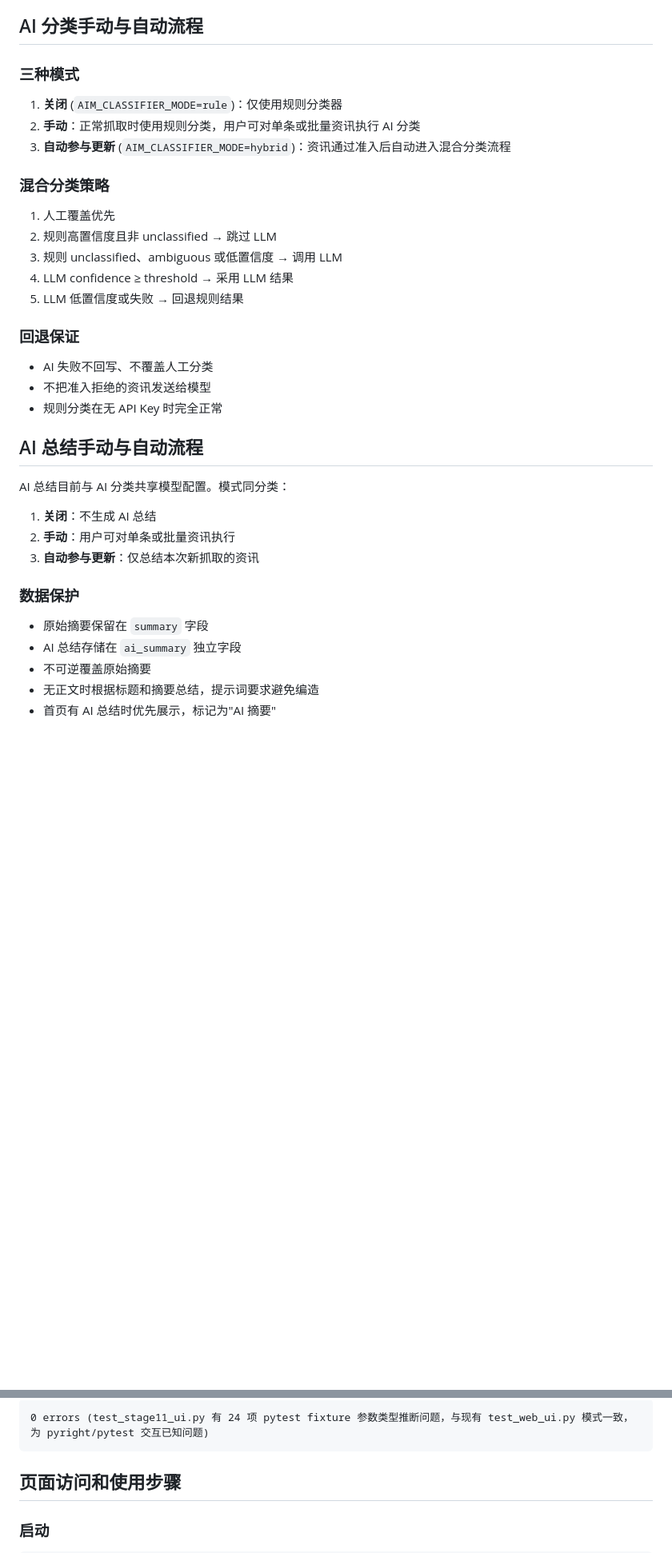
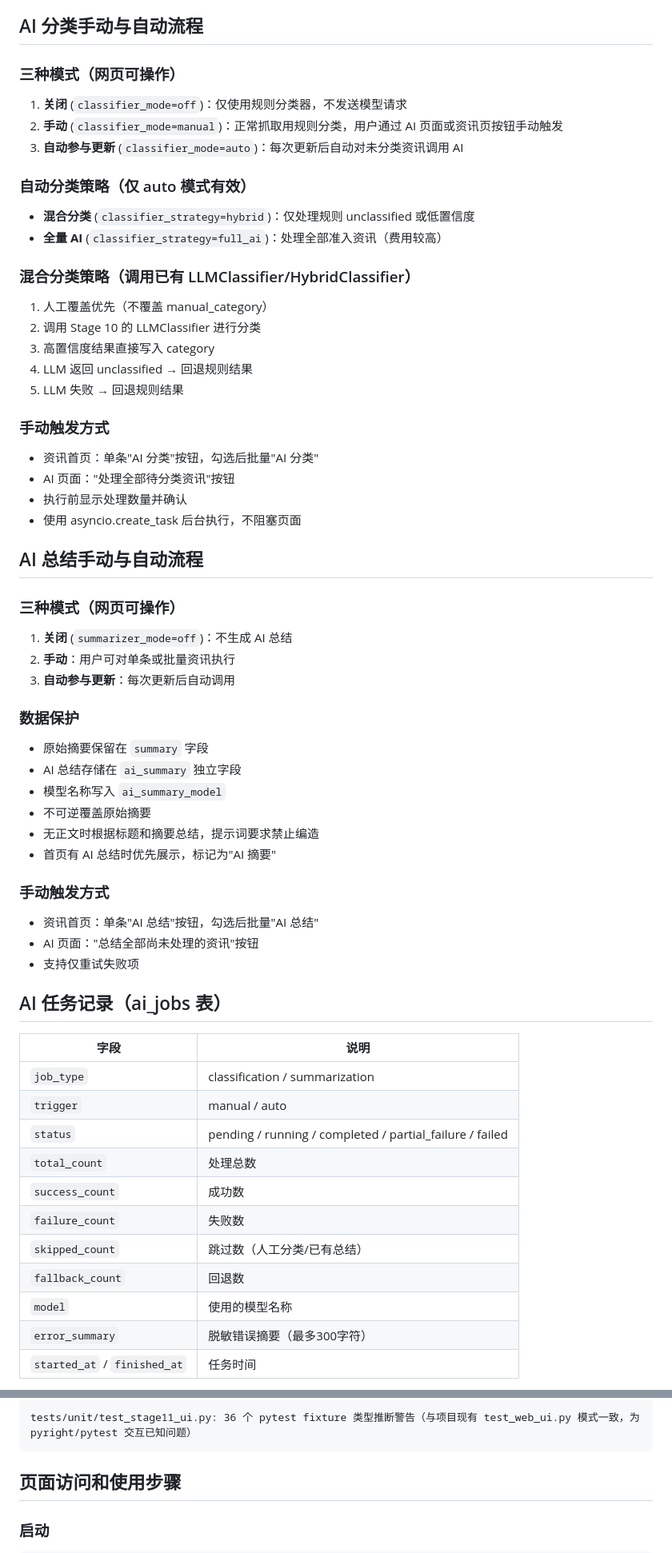
Before and after one commit to Yetchill/ai-intelligence-monitor, a Markdown page: docs/research/stage11_ui_ai_workflow_report.md, 2 parts joined by grey strips. Shown at 80% size. Rendered like a GitHub page; blank space fills up the shorter version.

Commit message:
docs: update stage eleven report with completed ai workflow

````diff
--- a/docs/research/stage11_ui_ai_workflow_report.md
+++ b/docs/research/stage11_ui_ai_workflow_report.md
@@ -120,33 +121,63 @@
 
 ## AI 分类手动与自动流程
 
-### 三种模式
-1. **关闭** (`AIM_CLASSIFIER_MODE=rule`)：仅使用规则分类器
-2. **手动**：正常抓取时使用规则分类，用户可对单条或批量资讯执行 AI 分类
-3. **自动参与更新** (`AIM_CLASSIFIER_MODE=hybrid`)：资讯通过准入后自动进入混合分类流程
+### 三种模式（网页可操作）
 
-### 混合分类策略
-1. 人工覆盖优先
-2. 规则高置信度且非 unclassified → 跳过 LLM
-3. 规则 unclassified、ambiguous 或低置信度 → 调用 LLM
-4. LLM confidence ≥ threshold → 采用 LLM 结果
-5. LLM 低置信度或失败 → 回退规则结果
+1. **关闭** (`classifier_mode=off`)：仅使用规则分类器，不发送模型请求
+2. **手动** (`classifier_mode=manual`)：正常抓取用规则分类，用户通过 AI 页面或资讯页按钮手动触发
+3. **自动参与更新** (`classifier_mode=auto`)：每次更新后自动对未分类资讯调用 AI
 
-### 回退保证
-- AI 失败不回写、不覆盖人工分类
-- 不把准入拒绝的资讯发送给模型
-- 规则分类在无 API Key 时完全正常
+### 自动分类策略（仅 auto 模式有效）
+- **混合分类** (`classifier_strategy=hybrid`)：仅处理规则 unclassified 或低置信度
+- **全量 AI** (`classifier_strategy=full_ai`)：处理全部准入资讯（费用较高）
+
+### 混合分类策略（调用已有 LLMClassifier/HybridClassifier）
+1. 人工覆盖优先（不覆盖 manual_category）
+2. 调用 Stage 10 的 LLMClassifier 进行分类
+3. 高置信度结果直接写入 category
+4. LLM 返回 unclassified → 回退规则结果
+5. LLM 失败 → 回退规则结果
+
+### 手动触发方式
+- 资讯首页：单条"AI 分类"按钮，勾选后批量"AI 分类"
+- AI 页面："处理全部待分类资讯"按钮
+- 执行前显示处理数量并确认
+- 使用 asyncio.create_task 后台执行，不阻塞页面
 
 ## AI 总结手动与自动流程
 
-AI 总结目前与 AI 分类共享模型配置。模式同分类：
-1. **关闭**：不生成 AI 总结
+### 三种模式（网页可操作）
+
+1. **关闭** (`summarizer_mode=off`)：不生成 AI 总结
 2. **手动**：用户可对单条或批量资讯执行
-3. **自动参与更新**：仅总结本次新抓取的资讯
+3. **自动参与更新**：每次更新后自动调用
 
 ### 数据保护
 - 原始摘要保留在 `summary` 字段
 - AI 总结存储在 `ai_summary` 独立字段
+- 模型名称写入 `ai_summary_model`
 - 不可逆覆盖原始摘要
-- 无正文时根据标题和摘要总结，提示词要求避免编造
+- 无正文时根据标题和摘要总结，提示词要求禁止编造
 - 首页有 AI 总结时优先展示，标记为"AI 摘要"
+
+### 手动触发方式
+- 资讯首页：单条"AI 总结"按钮，勾选后批量"AI 总结"
+- AI 页面："总结全部尚未处理的资讯"按钮
+- 支持仅重试失败项
+
+## AI 任务记录（ai_jobs 表）
+
+| 字段 | 说明 |
+|------|------|
+| `job_type` | classification / summarization |
+| `trigger` | manual / auto |
+| `status` | pending / running / completed / partial_failure / failed |
+| `total_count` | 处理总数 |
+| `success_count` | 成功数 |
+| `failure_count` | 失败数 |
+| `skipped_count` | 跳过数（人工分类/已有总结） |
+| `fallback_count` | 回退数 |
+| `model` | 使用的模型名称 |
+| `error_summary` | 脱敏错误摘要（最多300字符） |
+| `started_at` / `finished_at` | 任务时间 |
+
@@ -238,5 +315,5 @@ All checks passed!
 ```
-0 errors (test_stage11_ui.py 有 24 项 pytest fixture 参数类型推断问题，与现有 test_web_ui.py 模式一致，为 pyright/pytest 交互已知问题)
+tests/unit/test_stage11_ui.py: 36 个 pytest fixture 类型推断警告（与项目现有 test_web_ui.py 模式一致，为 pyright/pytest 交互已知问题）
 ```
 
 ## 页面访问和使用步骤
````
Also changed, not shown: other parts of docs/research/stage11_ui_ai_workflow_report.md (+71 -24 lines).
